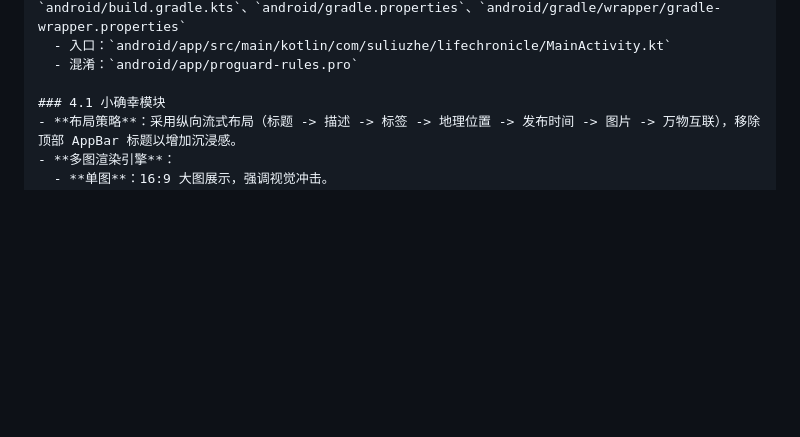
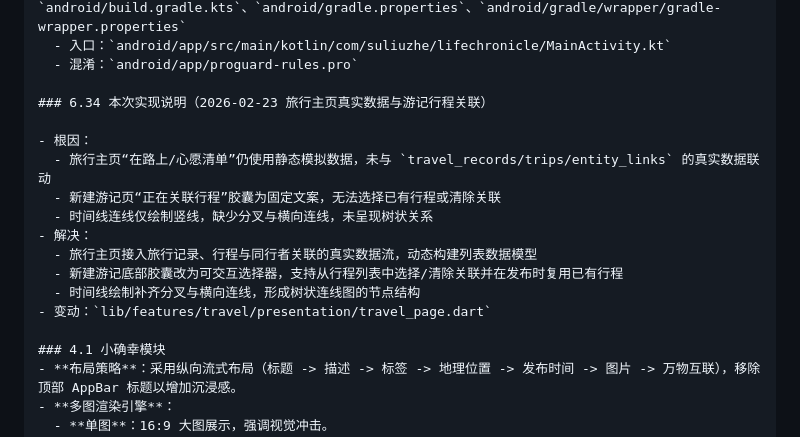
Before and after one commit to guyeu9/renshengbiannianshi, a Markdown page: 开发设计文档.md, the part around the change. Drawn GitHub-style; blank space fills up the shorter version.

Commit message:
docs(开发设计文档): 添加6.34节本次实现说明
记录旅行主页关联真实数据、游记行程选择器及时间线树状连线的实现原因与解决方案。

```diff
--- a/开发设计文档.md
+++ b/开发设计文档.md
@@ -1112,6 +1112,18 @@ Future<File> renderAnnualReport(AnnualReportData data) async {
   - 入口：`android/app/src/main/kotlin/com/suliuzhe/lifechronicle/MainActivity.kt`
   - 混淆：`android/app/proguard-rules.pro`
 
+### 6.34 本次实现说明（2026-02-23 旅行主页真实数据与游记行程关联）
+
+- 根因：
+  - 旅行主页“在路上/心愿清单”仍使用静态模拟数据，未与 `travel_records/trips/entity_links` 的真实数据联动
+  - 新建游记页“正在关联行程”胶囊为固定文案，无法选择已有行程或清除关联
+  - 时间线连线仅绘制竖线，缺少分叉与横向连线，未呈现树状关系
+- 解决：
+  - 旅行主页接入旅行记录、行程与同行者关联的真实数据流，动态构建列表数据模型
+  - 新建游记底部胶囊改为可交互选择器，支持从行程列表中选择/清除关联并在发布时复用已有行程
+  - 时间线绘制补齐分叉与横向连线，形成树状连线图的节点结构
+- 变动：`lib/features/travel/presentation/travel_page.dart`
+
 ### 4.1 小确幸模块
 - **布局策略**：采用纵向流式布局（标题 -> 描述 -> 标签 -> 地理位置 -> 发布时间 -> 图片 -> 万物互联），移除顶部 AppBar 标题以增加沉浸感。
 - **多图渲染引擎**：
```
